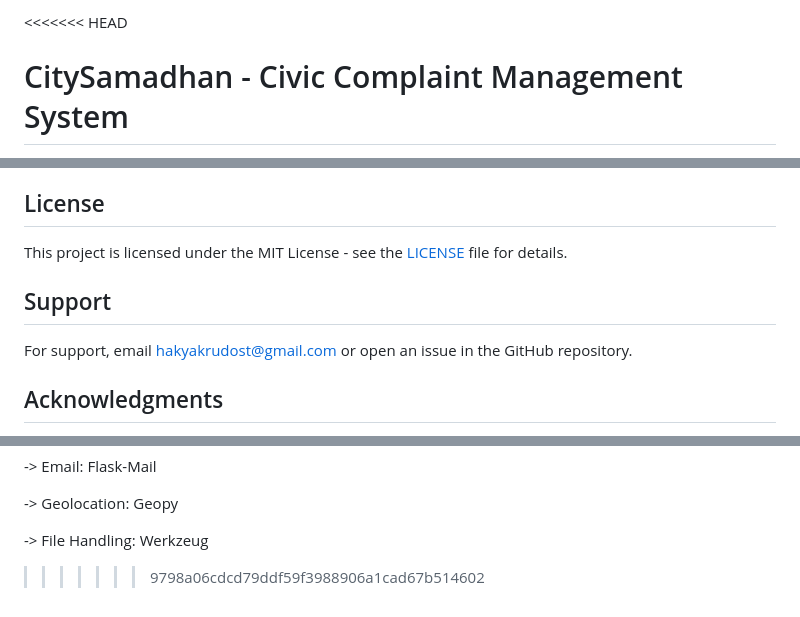
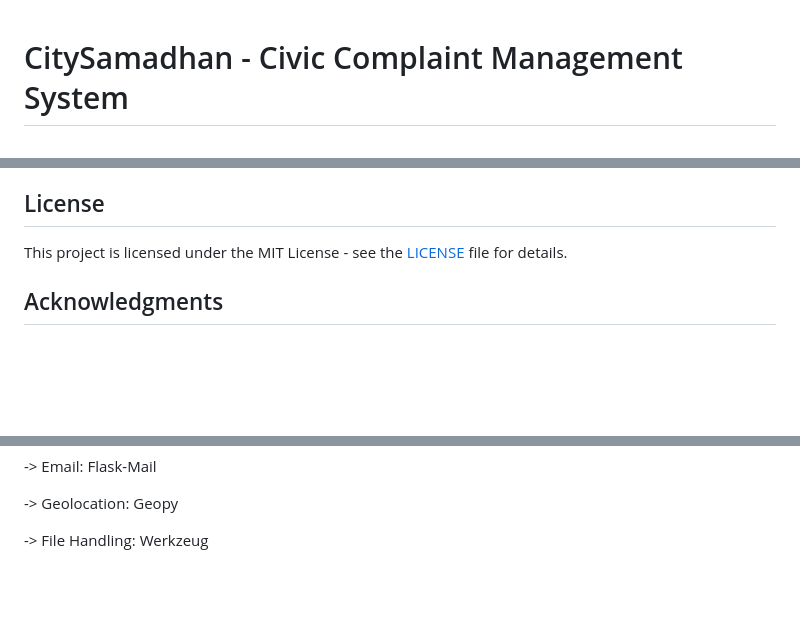
Before and after one commit to avi1185/ACCR, a Markdown page: README.md, 3 parts joined by grey strips. Drawn GitHub-style; blank space fills up the shorter version.

Commit message:
"changed some readme details along with  a bit more of texting and enhancemet"

```diff
--- a/README.md
+++ b/README.md
@@ -1,4 +1,3 @@
-<<<<<<< HEAD
 # CitySamadhan - Civic Complaint Management System
 
 CitySamadhan is a comprehensive civic complaint management system that empowers citizens to report, track, and resolve urban issues. Built with Flask and Python, this platform bridges the gap between citizens and municipal authorities by providing an efficient channel for reporting city-related problems.
@@ -231,10 +230,6 @@ app.config.update(
 
 This project is licensed under the MIT License - see the [LICENSE](LICENSE) file for details.
 
-## Support
-
-For support, email hakyakrudost@gmail.com or open an issue in the GitHub repository.
-
 ## Acknowledgments
 
 - Thanks to all contributors who have helped develop this project
@@ -319,4 +314,3 @@ __Tech Stack </>__
 -> Geolocation: Geopy
 
 -> File Handling: Werkzeug
->>>>>>> 9798a06cdcd79ddf59f3988906a1cad67b514602
```
